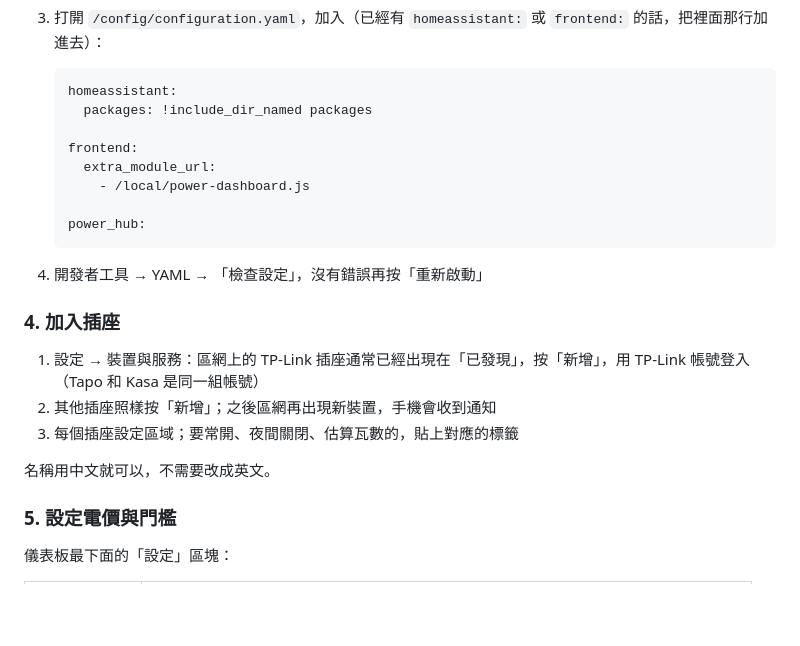
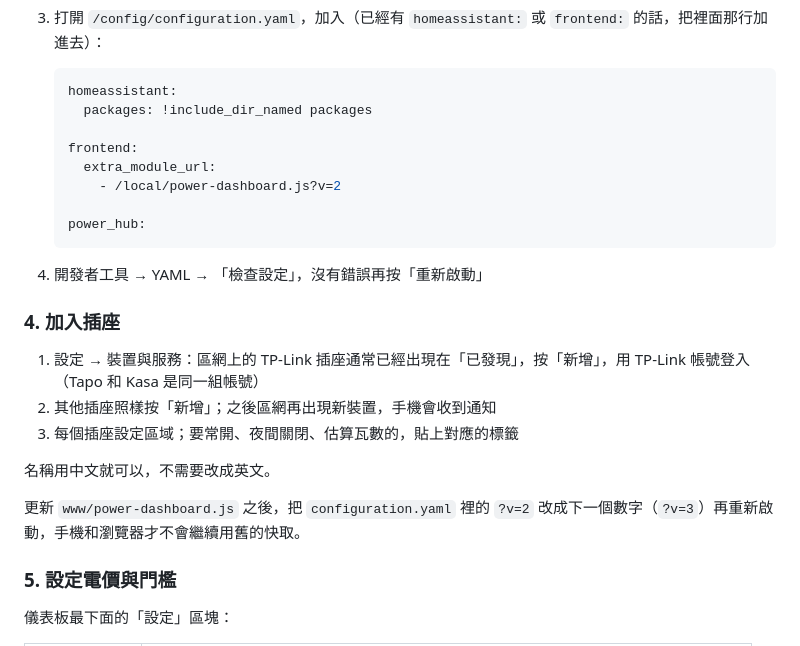
Before and after one commit to omni624562/homecontrol, a Markdown page: README.md, the part around one of its changes. Drawn GitHub-style; blank space fills up the shorter version.

````diff
--- a/README.md
+++ b/README.md
@@ -98,7 +106,7 @@ Tapo P110 / Kasa KP115（有計量）、Kasa HS103 / HS105 / HS107 / KP303（只
 
    frontend:
      extra_module_url:
-       - /local/power-dashboard.js
+       - /local/power-dashboard.js?v=2
 
    power_hub:
    ```
@@ -112,6 +120,8 @@ Tapo P110 / Kasa KP115（有計量）、Kasa HS103 / HS105 / HS107 / KP303（只
 3. 每個插座設定區域；要常開、夜間關閉、估算瓦數的，貼上對應的標籤
 
 名稱用中文就可以，不需要改成英文。
+
+更新 `www/power-dashboard.js` 之後，把 `configuration.yaml` 裡的 `?v=2` 改成下一個數字（`?v=3`）再重新啟動，手機和瀏覽器才不會繼續用舊的快取。
 
 ### 5. 設定電價與門檻
 
````
Also changed, not shown: other parts of README.md (+11 -3 lines), docs/screenshot-dark.png, docs/screenshot-light.png, 2 other files.
